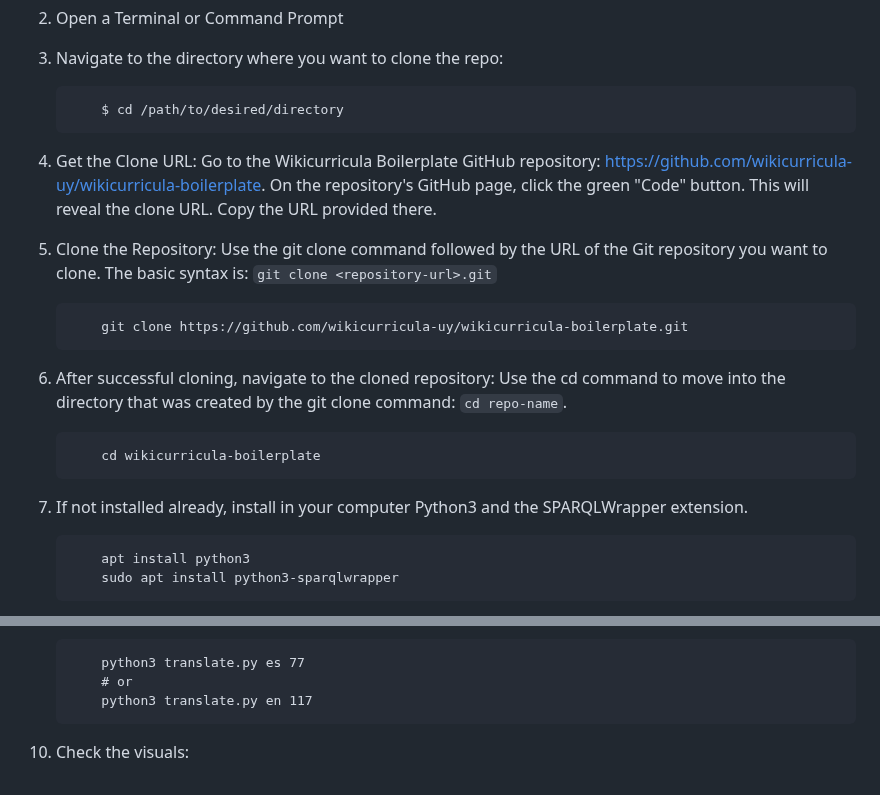
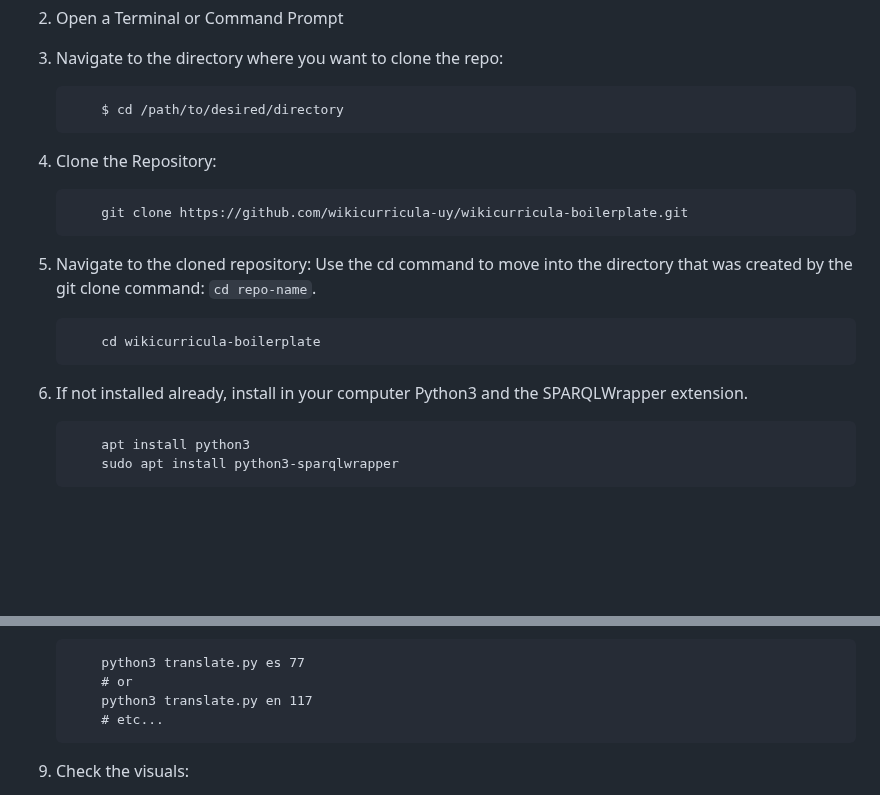
Before and after one commit to wikicurricula-uy/wikicurricula-boilerplate, a Markdown page: README.md, 2 parts joined by grey strips. GitHub-like rendering; blank space fills up the shorter version.

````diff
--- a/README.md
+++ b/README.md
@@ -14,25 +14,18 @@ Interactive tool that helps visualize national curriculum data stored in Wikidat
         $ cd /path/to/desired/directory
     ```
 
-4. Get the Clone URL:
-    Go to the Wikicurricula Boilerplate GitHub repository: <https://github.com/wikicurricula-uy/wikicurricula-boilerplate>. On the repository's GitHub page, click the green "Code" button. This will reveal the clone URL. Copy the URL provided there.
-
-5. Clone the Repository:
-    Use the git clone command followed by the URL of the Git repository you want to clone. The basic syntax is: `git clone <repository-url>.git`
-
+4. Clone the Repository:
     ```
         git clone https://github.com/wikicurricula-uy/wikicurricula-boilerplate.git
     ```
 
-6. After successful cloning, navigate to the cloned repository:
+6. Navigate to the cloned repository:
     Use the cd command to move into the directory that was created by the git clone command: `cd repo-name`.
-
     ```
         cd wikicurricula-boilerplate
     ```
 
 7. If not installed already, install in your computer Python3 and the SPARQLWrapper extension.
-
     ```
         apt install python3
         sudo apt install python3-sparqlwrapper
@@ -76,6 +54,7 @@ Interactive tool that helps visualize national curriculum data stored in Wikidat
         python3 translate.py es 77
         # or
         python3 translate.py en 117
+        # etc...
     ```
 
 10. Check the visuals:
````
Also changed, not shown: other parts of README.md (+8 -23 lines).
